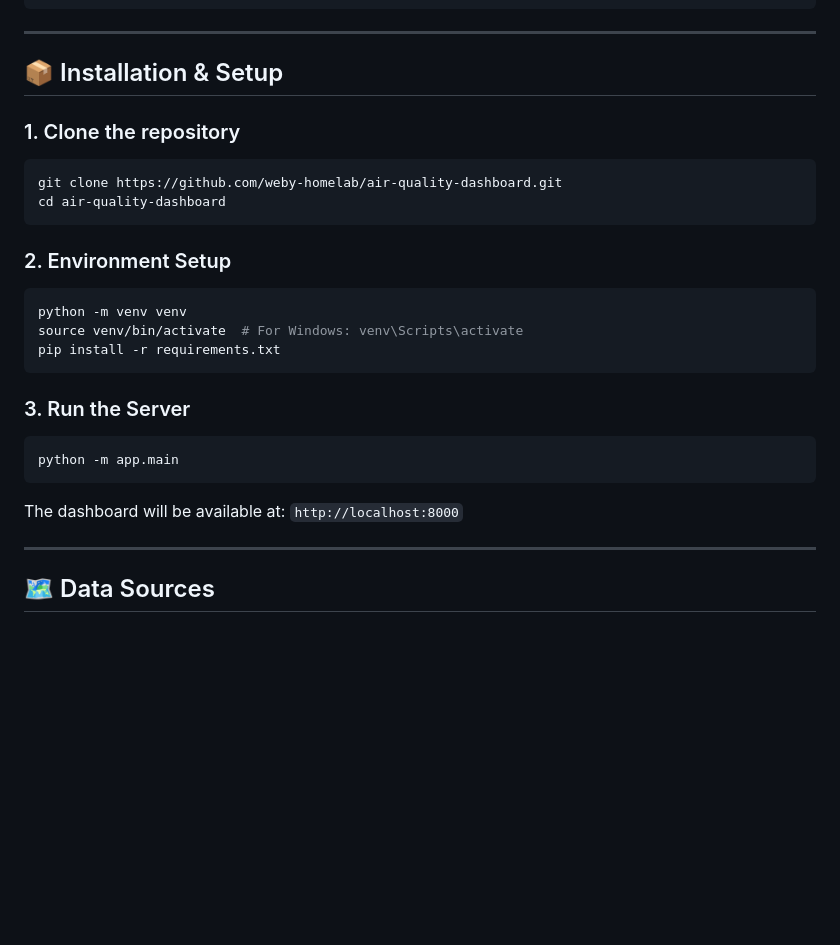
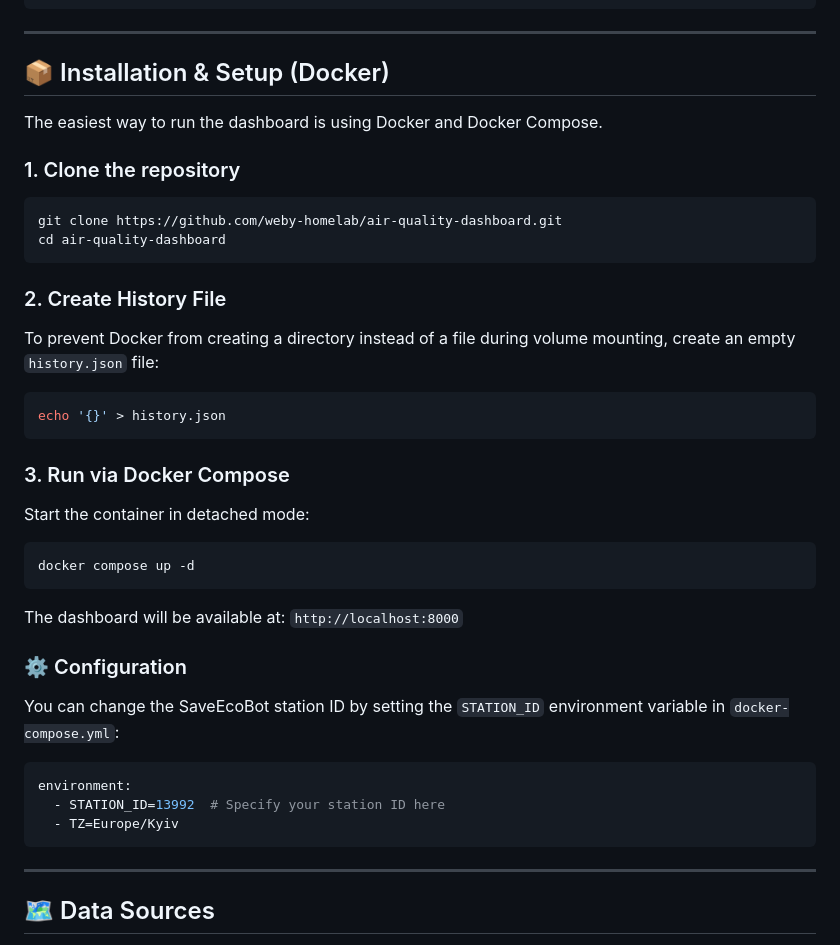
Before and after one commit to weby-homelab/air-quality-dashboard, a Markdown page: README_ENG.md, the part around the change. GitHub-like rendering; blank space fills up the shorter version.

````diff
--- a/README_ENG.md
+++ b/README_ENG.md
@@ -61,7 +61,9 @@ air-quality-dashboard/
 
 ---
 
-## 📦 Installation & Setup
+## 📦 Installation & Setup (Docker)
+
+The easiest way to run the dashboard is using Docker and Docker Compose.
 
 ### 1. Clone the repository
 ```bash
@@ -69,18 +71,26 @@ git clone https://github.com/weby-homelab/air-quality-dashboard.git
 cd air-quality-dashboard
 ```
 
-### 2. Environment Setup
+### 2. Create History File
+To prevent Docker from creating a directory instead of a file during volume mounting, create an empty `history.json` file:
 ```bash
-python -m venv venv
-source venv/bin/activate  # For Windows: venv\Scripts\activate
-pip install -r requirements.txt
+echo '{}' > history.json
 ```
 
-### 3. Run the Server
+### 3. Run via Docker Compose
+Start the container in detached mode:
 ```bash
-python -m app.main
+docker compose up -d
 ```
 The dashboard will be available at: `http://localhost:8000`
+
+### ⚙️ Configuration
+You can change the SaveEcoBot station ID by setting the `STATION_ID` environment variable in `docker-compose.yml`:
+```yaml
+environment:
+  - STATION_ID=13992  # Specify your station ID here
+  - TZ=Europe/Kyiv
+```
 
 ---
 
````
Also changed, not shown: README.md (+18 -8 lines).
